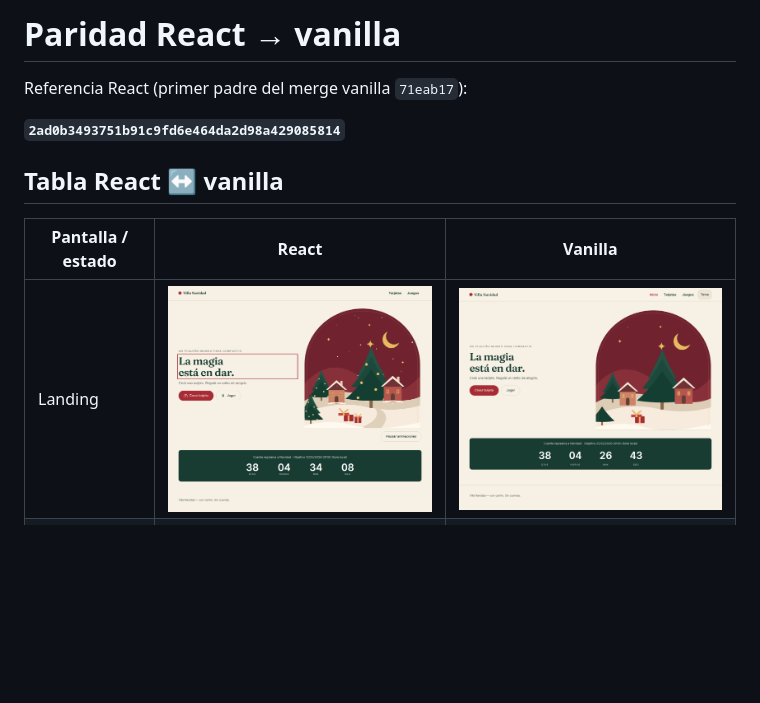
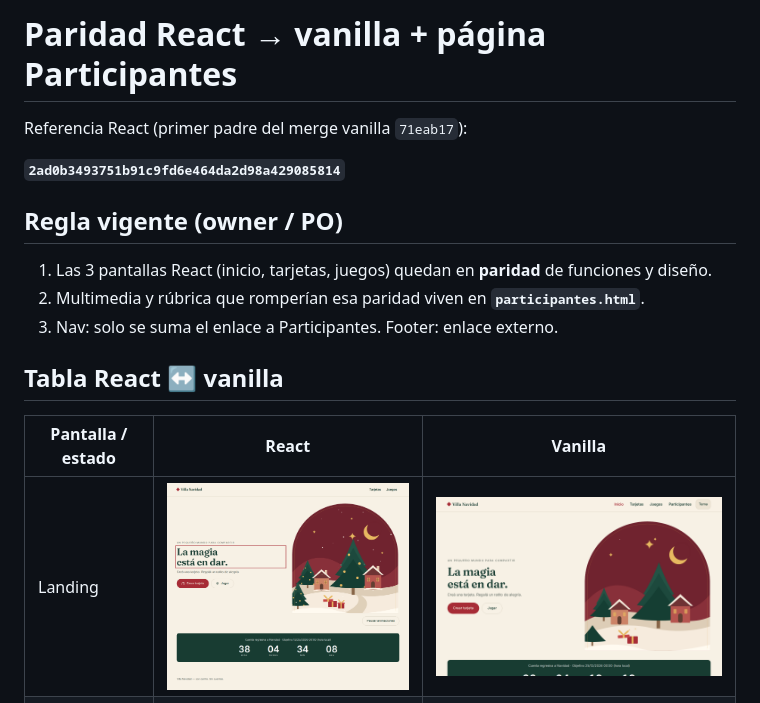
Before and after one commit to Danie0822/navidad-sitios-web, a Markdown page: docs/paridad/README.md, the part around one of its changes. Rendered like a GitHub page; pictures changed too: docs/paridad/vanilla-landing.png; blank space fills up the shorter version.

```diff
--- a/docs/paridad/README.md
+++ b/docs/paridad/README.md
@@ -1,8 +1,14 @@
-# Paridad React → vanilla
+# Paridad React → vanilla + página Participantes
 
 Referencia React (primer padre del merge vanilla `71eab17`):
 
 **`2ad0b3493751b91c9fd6e464da2d98a429085814`**
+
+## Regla vigente (owner / PO)
+
+1. Las 3 pantallas React (inicio, tarjetas, juegos) quedan en **paridad** de funciones y diseño.
+2. Multimedia y rúbrica que romperían esa paridad viven en **`participantes.html`**.
+3. Nav: solo se suma el enlace a Participantes. Footer: enlace externo.
 
 ## Tabla React ↔ vanilla
 
```
Also changed, not shown: other parts of docs/paridad/README.md (+40 -18 lines), README.md (+6 -5 lines), 12 other files.
